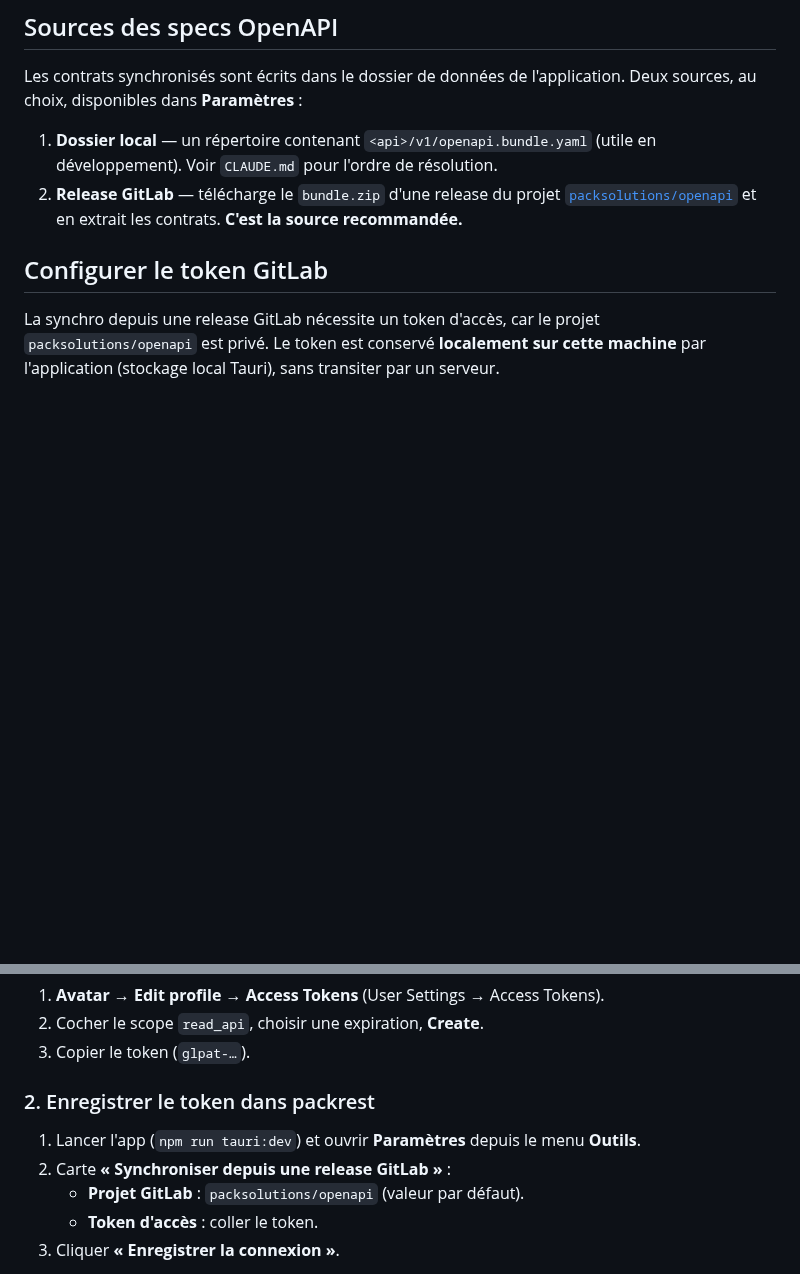
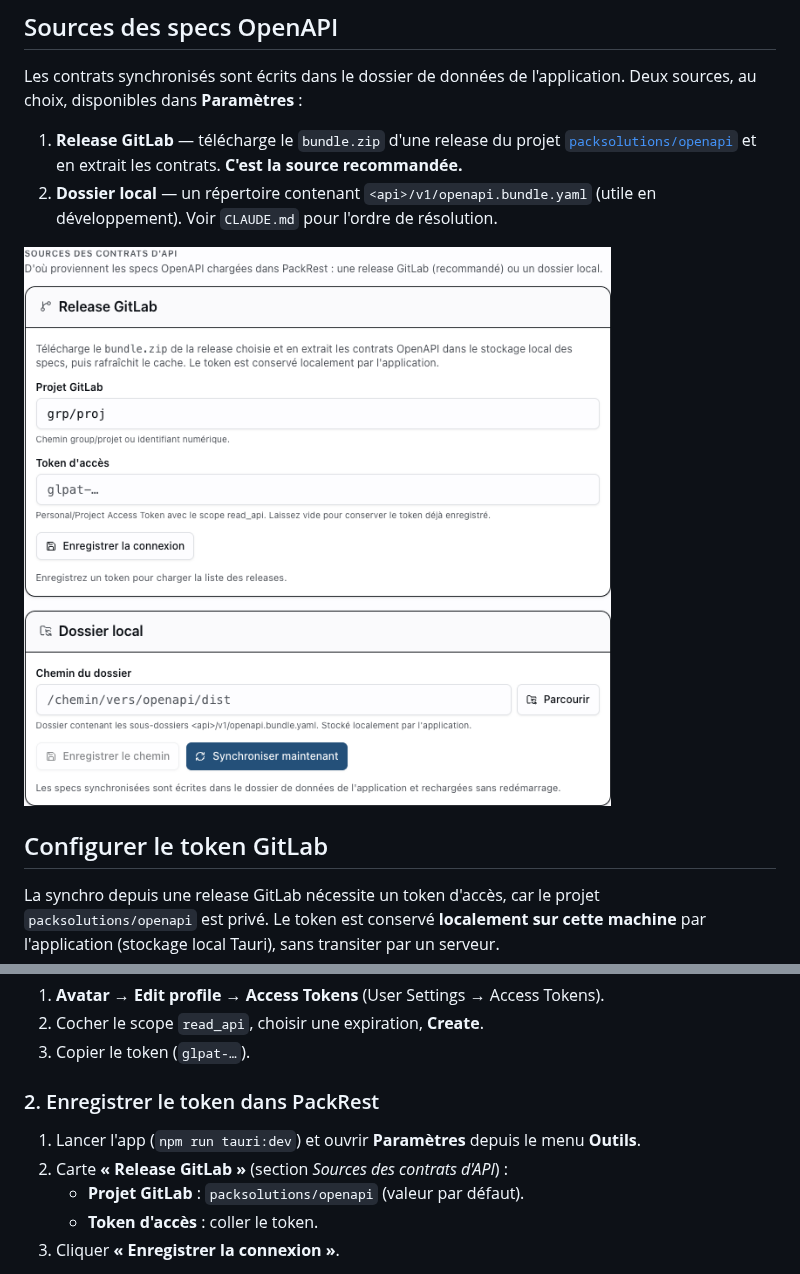
Before and after one commit to PACK-Solutions/packrest, a Markdown page: README.md, 2 parts joined by grey strips. GitHub-like rendering; pictures changed too: docs/screenshots/05-settings-gitlab.png (added); blank space fills up the shorter version.

```diff
--- a/README.md
+++ b/README.md
@@ -38,11 +101,13 @@ synchronisées (voir ci-dessous).
 Les contrats synchronisés sont écrits dans le dossier de données de
 l'application. Deux sources, au choix, disponibles dans **Paramètres** :
 
-1. **Dossier local** — un répertoire contenant `<api>/v1/openapi.bundle.yaml`
-   (utile en développement). Voir `CLAUDE.md` pour l'ordre de résolution.
-2. **Release GitLab** — télécharge le `bundle.zip` d'une release du projet
+1. **Release GitLab** — télécharge le `bundle.zip` d'une release du projet
    [`packsolutions/openapi`](https://gitlab.com/packsolutions/openapi/-/releases)
    et en extrait les contrats. **C'est la source recommandée.**
+2. **Dossier local** — un répertoire contenant `<api>/v1/openapi.bundle.yaml`
+   (utile en développement). Voir `CLAUDE.md` pour l'ordre de résolution.
+
+![Paramètres : sources des contrats (Release GitLab + Dossier local)](docs/screenshots/05-settings-gitlab.png)
 
 ## Configurer le token GitLab
 
@@ -77,11 +142,11 @@ Plus large : couvre tous vos projets accessibles.
 2. Cocher le scope `read_api`, choisir une expiration, **Create**.
 3. Copier le token (`glpat-…`).
 
-### 2. Enregistrer le token dans packrest
+### 2. Enregistrer le token dans PackRest
 
 1. Lancer l'app (`npm run tauri:dev`) et ouvrir **Paramètres** depuis le menu
    **Outils**.
-2. Carte **« Synchroniser depuis une release GitLab »** :
+2. Carte **« Release GitLab »** (section *Sources des contrats d'API*) :
    - **Projet GitLab** : `packsolutions/openapi` (valeur par défaut).
    - **Token d'accès** : coller le token.
 3. Cliquer **« Enregistrer la connexion »**.
```
Also changed, not shown: other parts of README.md (+64 -1 lines).
